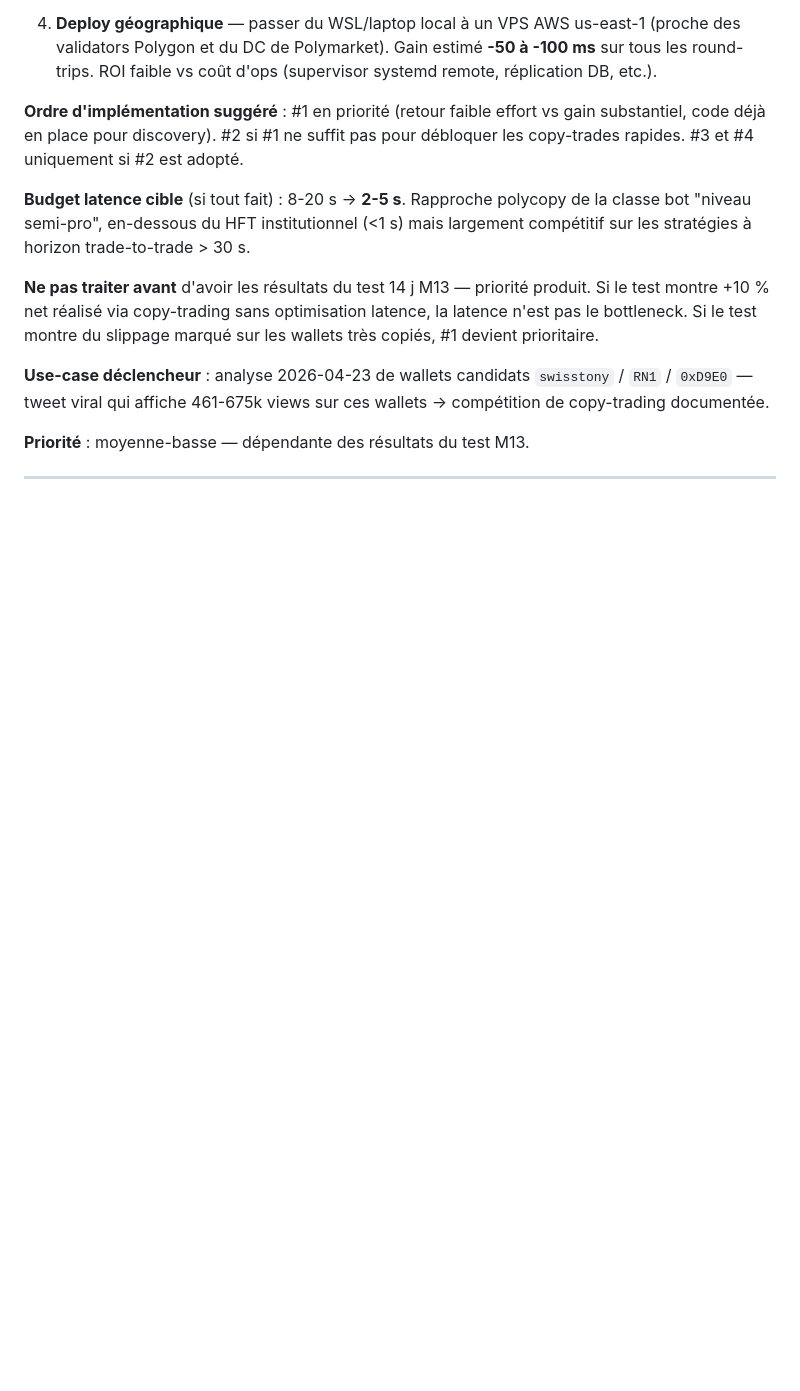
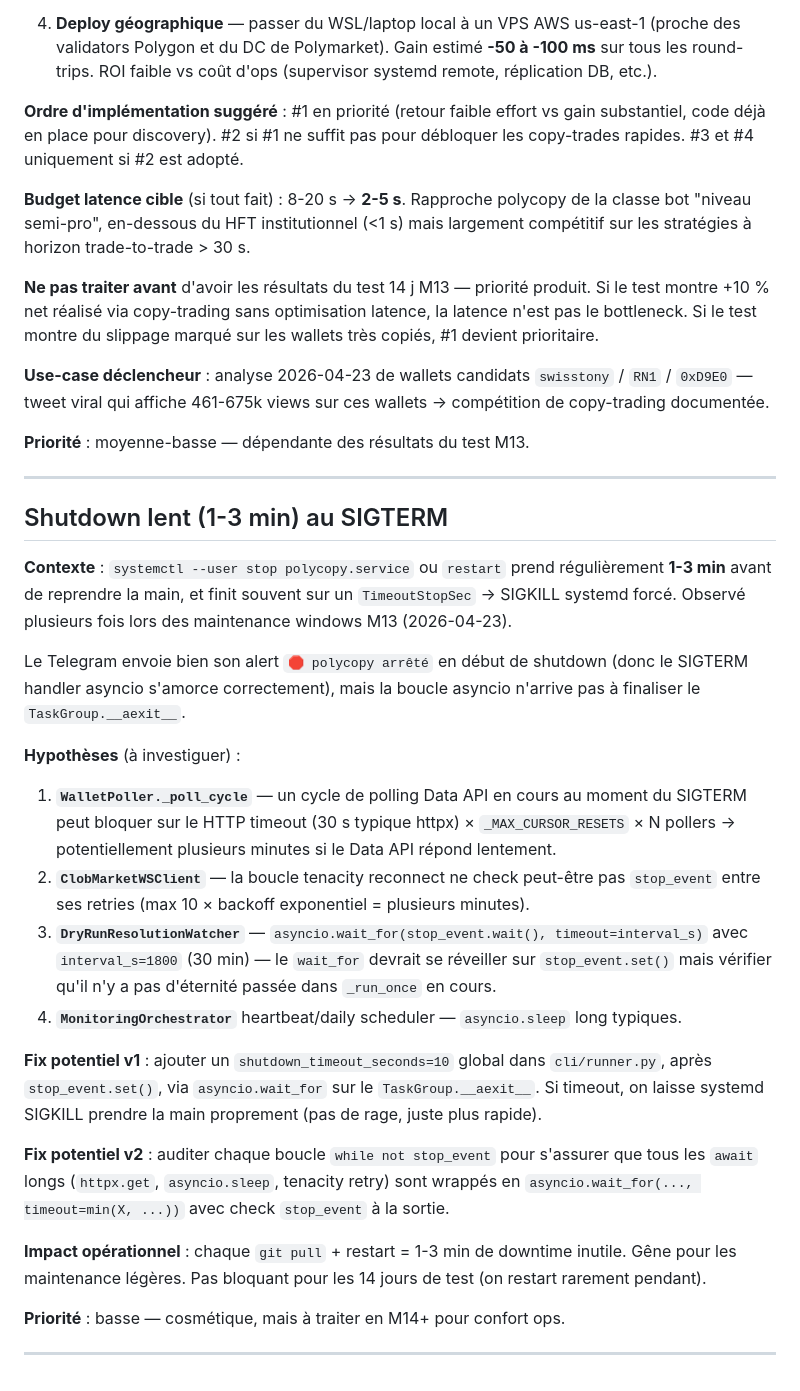
Before and after one commit to nexiumito/polycopy, a Markdown page: docs/backlog.md, the part around the change. Rendered like a GitHub page; blank space fills up the shorter version.

Commit message:
docs(backlog): note slow shutdown on SIGTERM (1-3 min timeout)
Observé à plusieurs reprises lors des maintenance M13 : SIGTERM → shutdown
asyncio qui tourne 1-3 min avant qu'un SIGKILL systemd finalise. Gêne
opérationnelle (downtime inutile sur chaque restart).

Hypothèses listées (WalletPoller HTTP timeout, ClobMarketWSClient tenacity
reconnect, DryRunResolutionWatcher wait_for, MonitoringOrchestrator
schedulers) + 2 pistes de fix (global shutdown_timeout wrap vs audit des
boucles while not stop_event).

Priorité basse — cosmétique, pas bloquant pour le test 14 jours.

Co-Authored-By: Claude Opus 4.7 (1M context) <noreply@anthropic.com>

```diff
--- a/docs/backlog.md
+++ b/docs/backlog.md
@@ -196,3 +196,48 @@ sur ces wallets → compétition de copy-trading documentée.
 **Priorité** : moyenne-basse — dépendante des résultats du test M13.
 
 ---
+
+## Shutdown lent (1-3 min) au SIGTERM
+
+**Contexte** : `systemctl --user stop polycopy.service` ou `restart`
+prend régulièrement **1-3 min** avant de reprendre la main, et finit
+souvent sur un `TimeoutStopSec` → SIGKILL systemd forcé. Observé
+plusieurs fois lors des maintenance windows M13 (2026-04-23).
+
+Le Telegram envoie bien son alert `🛑 polycopy arrêté` en début de
+shutdown (donc le SIGTERM handler asyncio s'amorce correctement), mais
+la boucle asyncio n'arrive pas à finaliser le `TaskGroup.__aexit__`.
+
+**Hypothèses** (à investiguer) :
+1. **`WalletPoller._poll_cycle`** — un cycle de polling Data API en
+   cours au moment du SIGTERM peut bloquer sur le HTTP timeout (30 s
+   typique httpx) × `_MAX_CURSOR_RESETS` × N pollers → potentiellement
+   plusieurs minutes si le Data API répond lentement.
+2. **`ClobMarketWSClient`** — la boucle tenacity reconnect ne check
+   peut-être pas `stop_event` entre ses retries (max 10 × backoff
+   exponentiel = plusieurs minutes).
+3. **`DryRunResolutionWatcher`** — `asyncio.wait_for(stop_event.wait(),
+   timeout=interval_s)` avec `interval_s=1800` (30 min) — le
+   `wait_for` devrait se réveiller sur `stop_event.set()` mais vérifier
+   qu'il n'y a pas d'éternité passée dans `_run_once` en cours.
+4. **`MonitoringOrchestrator`** heartbeat/daily scheduler — `asyncio.sleep`
+   long typiques.
+
+**Fix potentiel v1** : ajouter un `shutdown_timeout_seconds=10` global
+dans `cli/runner.py`, après `stop_event.set()`, via `asyncio.wait_for`
+sur le `TaskGroup.__aexit__`. Si timeout, on laisse systemd SIGKILL
+prendre la main proprement (pas de rage, juste plus rapide).
+
+**Fix potentiel v2** : auditer chaque boucle `while not stop_event`
+pour s'assurer que tous les `await` longs (`httpx.get`, `asyncio.sleep`,
+tenacity retry) sont wrappés en `asyncio.wait_for(..., timeout=min(X, ...))`
+avec check `stop_event` à la sortie.
+
+**Impact opérationnel** : chaque `git pull` + restart = 1-3 min de
+downtime inutile. Gêne pour les maintenance légères. Pas bloquant pour
+les 14 jours de test (on restart rarement pendant).
+
+**Priorité** : basse — cosmétique, mais à traiter en M14+ pour confort
+ops.
+
+---
```
